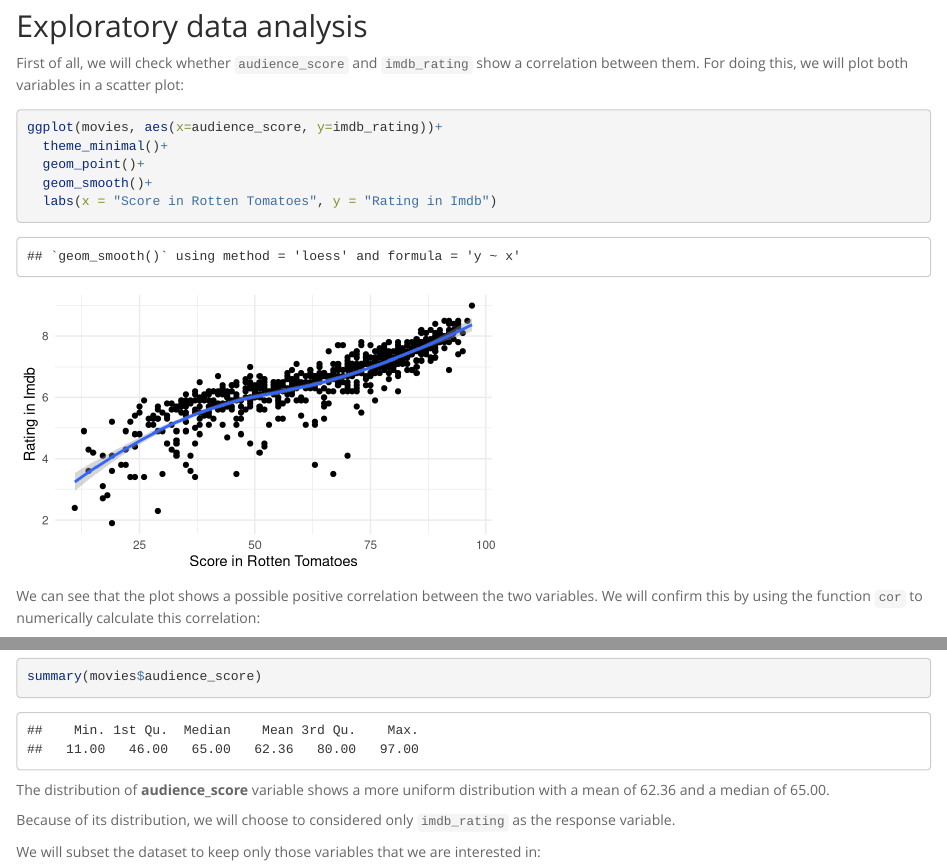
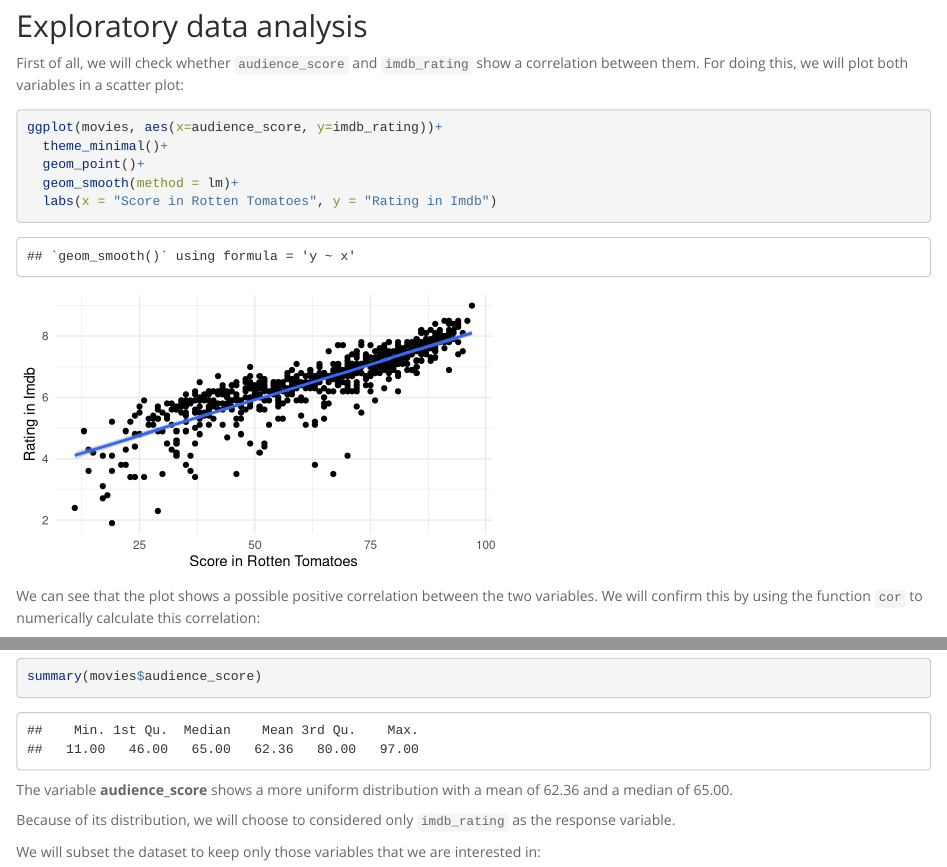
Before and after one commit to ugis22/movie_predictions, an R Markdown document (movie_predictions.Rmd): the page in a window 1100 px wide, from 2550 px down, and a second part further down, joined at a grey line. Rendered offline with R 4.5, knitr and Pandoc, with nearby package versions; long lines of code are wrapped.

Commit message:
Movie Prediction

````diff
--- a/movie_predictions.Rmd
+++ b/movie_predictions.Rmd
@@ -134,7 +134,7 @@ First of all, we will check whether `audience_score` and `imdb_rating` show a co
 ggplot(movies, aes(x=audience_score, y=imdb_rating))+
   theme_minimal()+
   geom_point()+
-  geom_smooth()+
+  geom_smooth(method = lm)+
   labs(x = "Score in Rotten Tomatoes", y = "Rating in Imdb")
 
 ```
@@ -173,7 +173,7 @@ summary(movies$audience_score)
 ```
 
 
-The distribution of __audience_score__ variable shows a more uniform distribution with a mean of 62.36 and a median of 65.00.
+The variable __audience_score__ shows a more uniform distribution with a mean of 62.36 and a median of 65.00.
 
 Because of its distribution, we will choose to considered only `imdb_rating` as the response variable.
 
````
